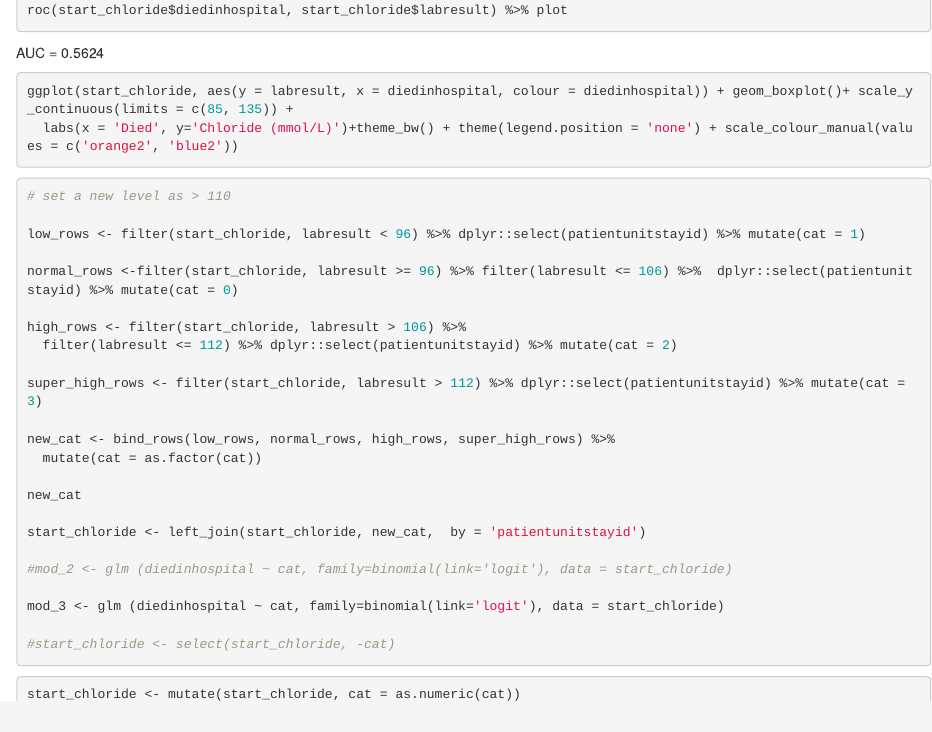
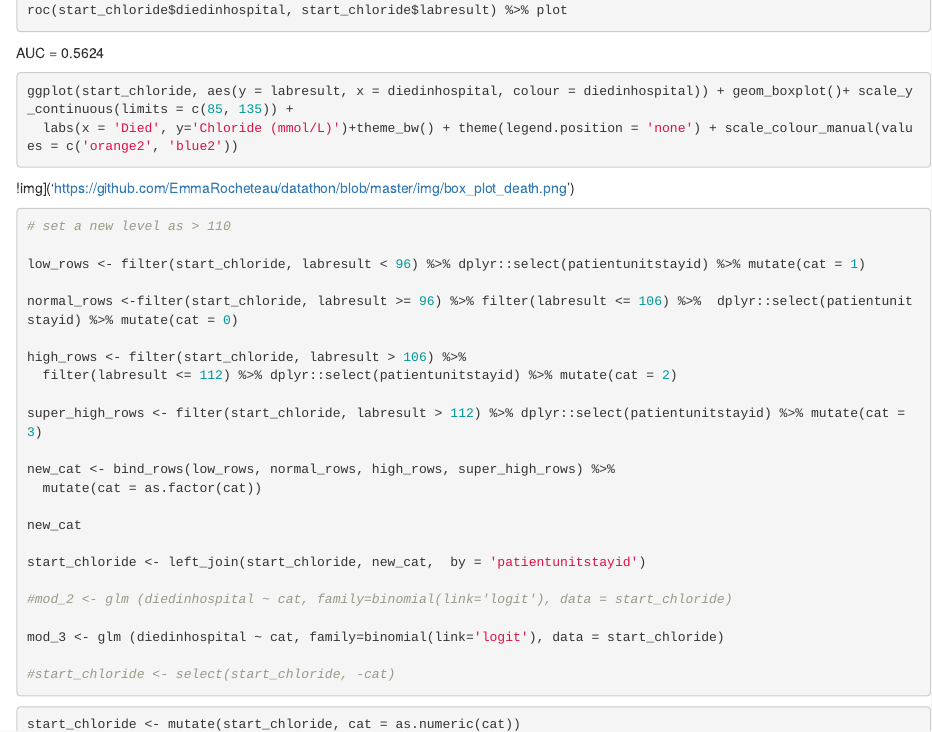
Before and after one commit to EmmaRocheteau/datathon, an R Markdown document (chloride_in_R.Rmd): the page in a window 1100 px wide, from 2570 px down. Rendered offline with R 4.5, knitr and Pandoc, with nearby package versions; the code chunks are not run, so their results and figures are left out.

Commit message:
added image links

````diff
--- a/chloride_in_R.Rmd
+++ b/chloride_in_R.Rmd
@@ -149,7 +149,7 @@ ggplot(start_chloride, aes(y = labresult, x = diedinhospital, colour = diedinhos
 
 ```
 
-
+!img]('https://github.com/EmmaRocheteau/datathon/blob/master/img/box_plot_death.png')
 
 ```{r}
 # set a new level as > 110
````
Also changed, not shown: chloride_in_R.Rmd (2 more changed lines).
